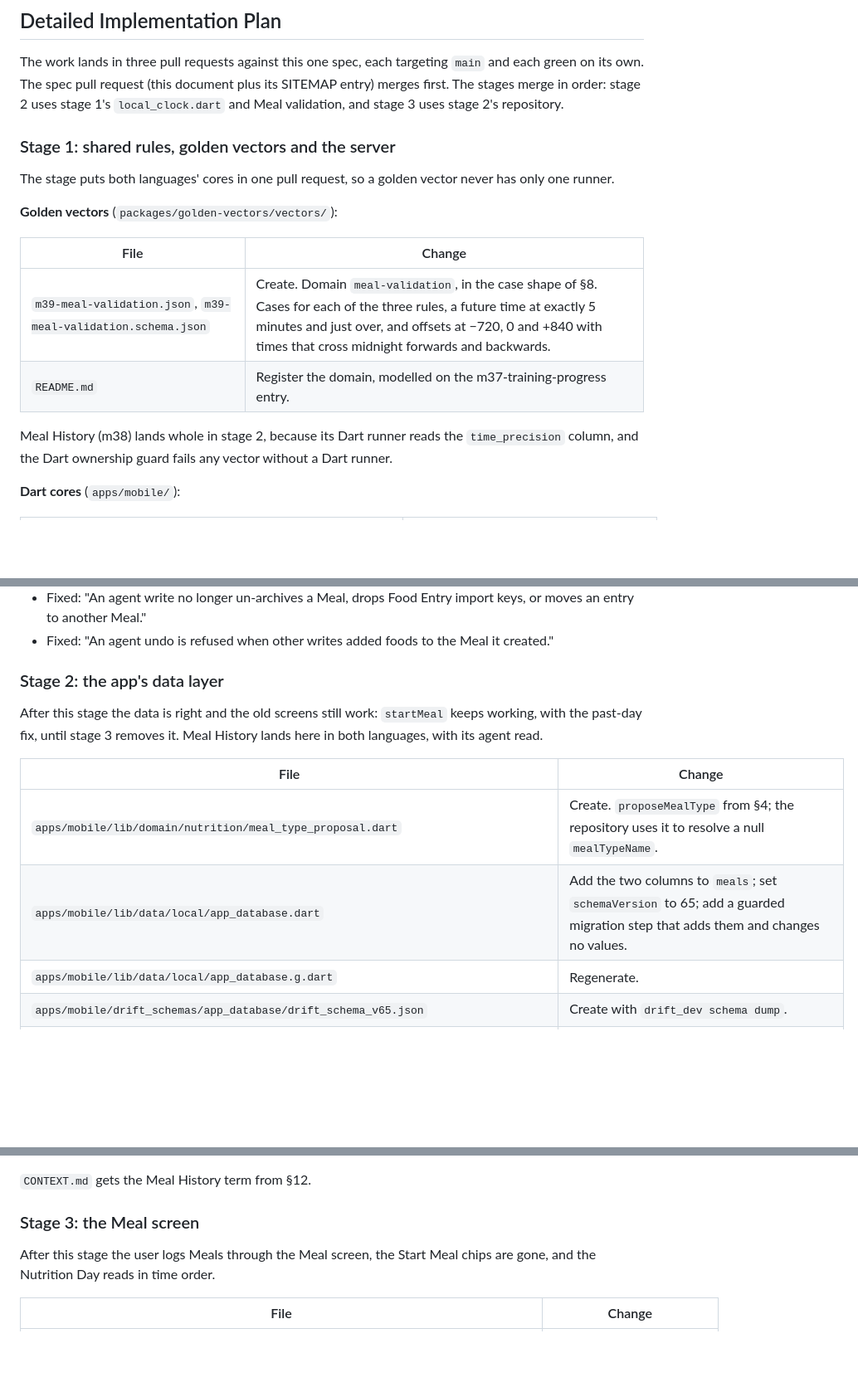
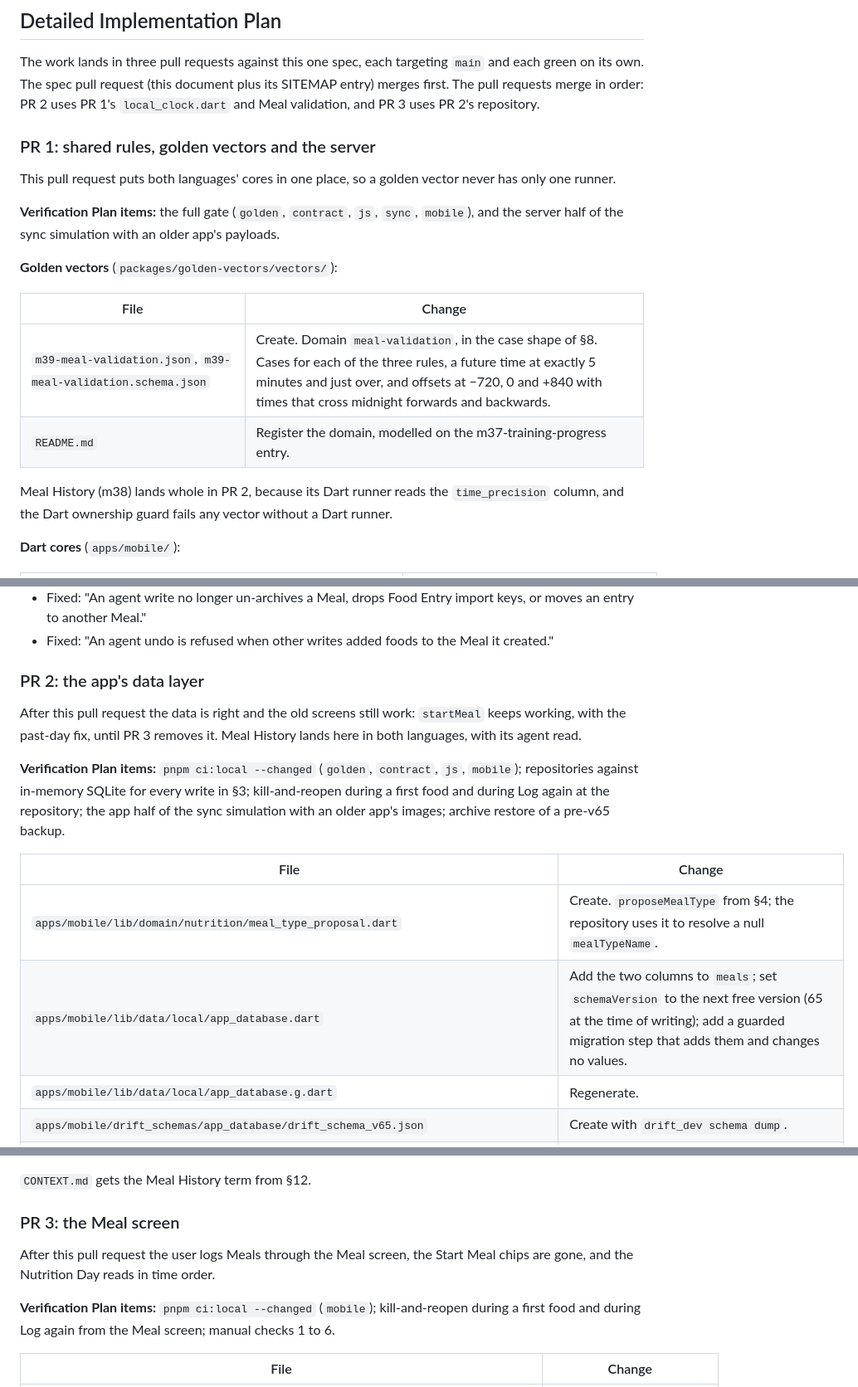
Before and after one commit to perennia-fit/perennia, a Markdown page: docs/designs/meal-logging.md, 3 parts joined by grey strips. Shown at 83% size. Drawn GitHub-style; blank space fills up the shorter version.

```diff
--- a/docs/designs/meal-logging.md
+++ b/docs/designs/meal-logging.md
@@ -1091,13 +1095,16 @@ least one active Food Entry, and every active entry carries an `import_source` o
 
 The work lands in three pull requests against this one spec, each targeting `main` and
 each green on its own. The spec pull request (this document plus its SITEMAP entry) merges
-first. The stages merge in order: stage 2 uses stage 1's `local_clock.dart` and Meal
-validation, and stage 3 uses stage 2's repository.
+first. The pull requests merge in order: PR 2 uses PR 1's `local_clock.dart` and Meal
+validation, and PR 3 uses PR 2's repository.
 
-### Stage 1: shared rules, golden vectors and the server
+### PR 1: shared rules, golden vectors and the server
 
-The stage puts both languages' cores in one pull request, so a golden vector never has
+This pull request puts both languages' cores in one place, so a golden vector never has
 only one runner.
+
+**Verification Plan items:** the full gate (`golden`, `contract`, `js`, `sync`,
+`mobile`), and the server half of the sync simulation with an older app's payloads.
 
 **Golden vectors** (`packages/golden-vectors/vectors/`):
 
@@ -1106,7 +1113,7 @@ only one runner.
 | `m39-meal-validation.json`, `m39-meal-validation.schema.json` | Create. Domain `meal-validation`, in the case shape of §8. Cases for each of the three rules, a future time at exactly 5 minutes and just over, and offsets at −720, 0 and +840 with times that cross midnight forwards and backwards. |
 | `README.md` | Register the domain, modelled on the m37-training-progress entry. |
 
-Meal History (m38) lands whole in stage 2, because its Dart runner reads the
+Meal History (m38) lands whole in PR 2, because its Dart runner reads the
 `time_precision` column, and the Dart ownership guard fails any vector without a Dart
 runner.
 
@@ -1179,16 +1186,21 @@ job's path filters.
   moves an entry to another Meal."
 - Fixed: "An agent undo is refused when other writes added foods to the Meal it created."
 
-### Stage 2: the app's data layer
+### PR 2: the app's data layer
 
-After this stage the data is right and the old screens still work: `startMeal` keeps
-working, with the past-day fix, until stage 3 removes it. Meal History lands here in both
+After this pull request the data is right and the old screens still work: `startMeal` keeps
+working, with the past-day fix, until PR 3 removes it. Meal History lands here in both
 languages, with its agent read.
+
+**Verification Plan items:** `pnpm ci:local --changed` (`golden`, `contract`, `js`,
+`mobile`); repositories against in-memory SQLite for every write in §3; kill-and-reopen
+during a first food and during Log again at the repository; the app half of the sync
+simulation with an older app's images; archive restore of a pre-v65 backup.
 
 | File | Change |
 |---|---|
 | `apps/mobile/lib/domain/nutrition/meal_type_proposal.dart` | Create. `proposeMealType` from §4; the repository uses it to resolve a null `mealTypeName`. |
-| `apps/mobile/lib/data/local/app_database.dart` | Add the two columns to `meals`; set `schemaVersion` to 65; add a guarded migration step that adds them and changes no values. |
+| `apps/mobile/lib/data/local/app_database.dart` | Add the two columns to `meals`; set `schemaVersion` to the next free version (65 at the time of writing); add a guarded migration step that adds them and changes no values. |
 | `apps/mobile/lib/data/local/app_database.g.dart` | Regenerate. |
 | `apps/mobile/drift_schemas/app_database/drift_schema_v65.json` | Create with `drift_dev schema dump`. |
 | `apps/mobile/test/generated_migrations/app_database/schema_v65.dart`, `schema.dart` | Regenerate with `tool/drift_schema_snapshots.dart`. |
@@ -1247,10 +1259,13 @@ languages, with its agent read.
 
 `CONTEXT.md` gets the Meal History term from §12.
 
-### Stage 3: the Meal screen
+### PR 3: the Meal screen
 
-After this stage the user logs Meals through the Meal screen, the Start Meal chips are
-gone, and the Nutrition Day reads in time order.
+After this pull request the user logs Meals through the Meal screen, the Start Meal
+chips are gone, and the Nutrition Day reads in time order.
+
+**Verification Plan items:** `pnpm ci:local --changed` (`mobile`); kill-and-reopen
+during a first food and during Log again from the Meal screen; manual checks 1 to 6.
 
 | File | Change |
 |---|---|
```
Also changed, not shown: other parts of docs/designs/meal-logging.md (+22 -18 lines).
